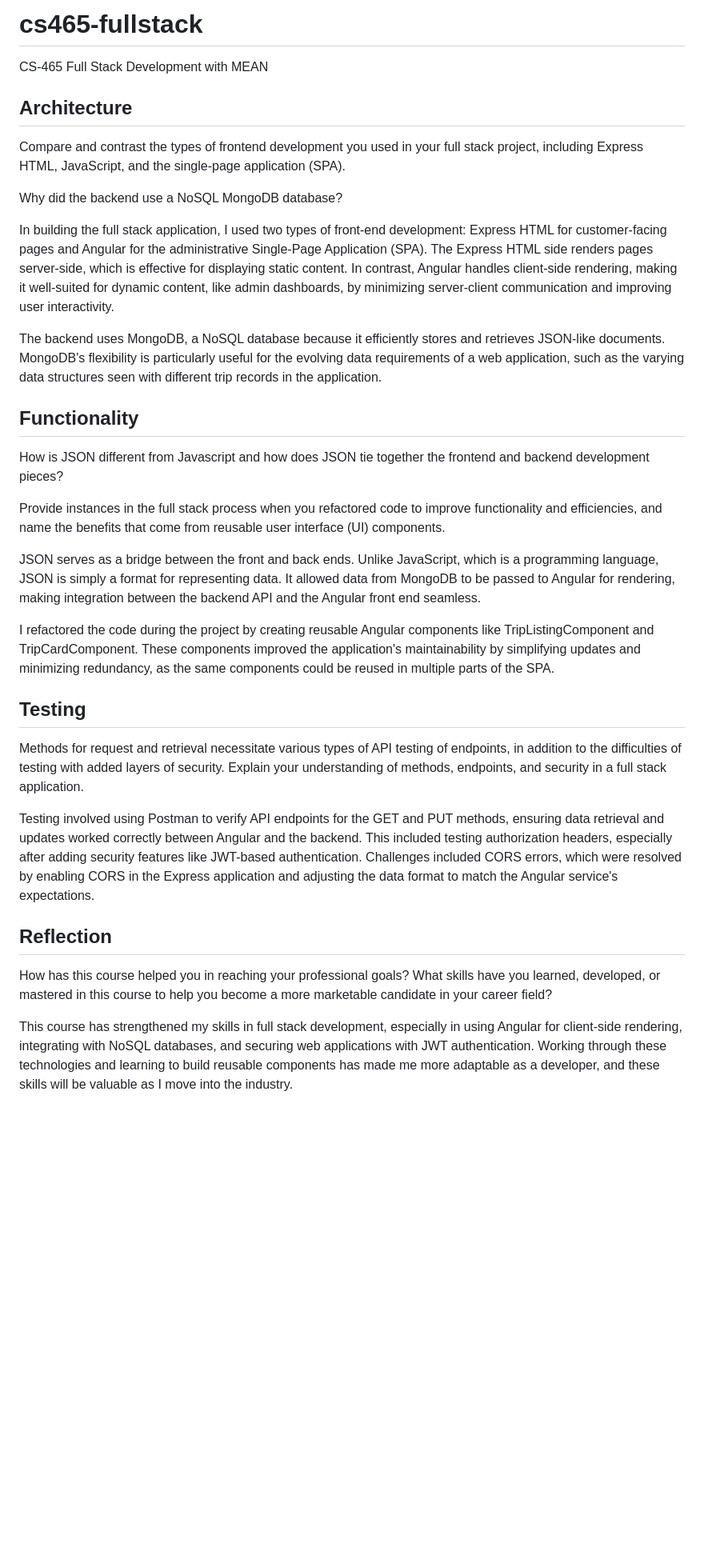
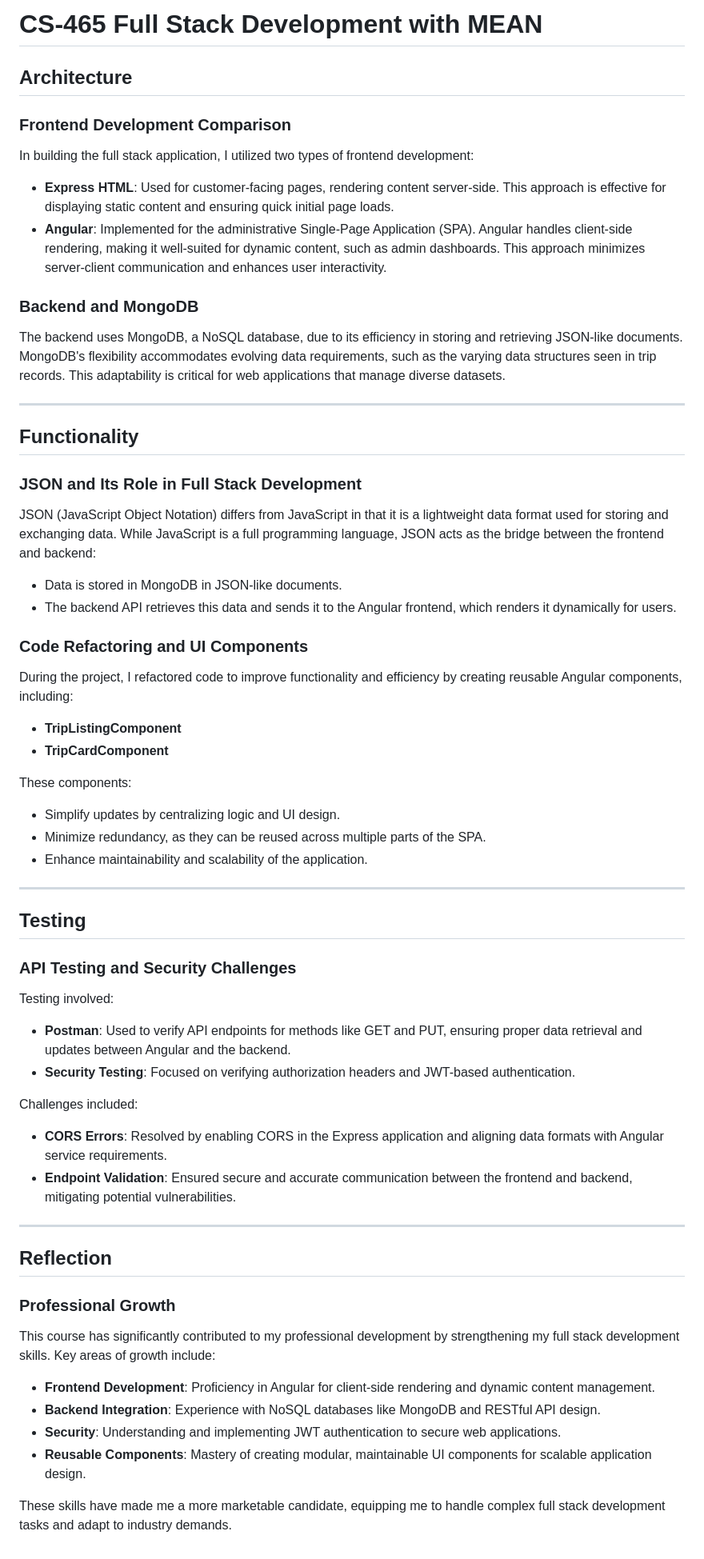
Before and after one commit to dB-XIX/cs465-fullstack, a Markdown page: README.md, the part around the change. Shown: that part at 80% size. Rendered like a GitHub page; blank space fills up the shorter version.

```diff
--- a/README.md
+++ b/README.md
@@ -1,35 +1,56 @@
-# cs465-fullstack
-
-CS-465 Full Stack Development with MEAN
+# CS-465 Full Stack Development with MEAN
 
 ## Architecture
 
-Compare and contrast the types of frontend development you used in your full stack project, including Express HTML, JavaScript, and the single-page application (SPA).
+### Frontend Development Comparison
+In building the full stack application, I utilized two types of frontend development:
+- **Express HTML**: Used for customer-facing pages, rendering content server-side. This approach is effective for displaying static content and ensuring quick initial page loads.
+- **Angular**: Implemented for the administrative Single-Page Application (SPA). Angular handles client-side rendering, making it well-suited for dynamic content, such as admin dashboards. This approach minimizes server-client communication and enhances user interactivity.
 
-Why did the backend use a NoSQL MongoDB database?
+### Backend and MongoDB
+The backend uses MongoDB, a NoSQL database, due to its efficiency in storing and retrieving JSON-like documents. MongoDB's flexibility accommodates evolving data requirements, such as the varying data structures seen in trip records. This adaptability is critical for web applications that manage diverse datasets.
 
-In building the full stack application, I used two types of front-end development: Express HTML for customer-facing pages and Angular for the administrative Single-Page Application (SPA). The Express HTML side renders pages server-side, which is effective for displaying static content. In contrast, Angular handles client-side rendering, making it well-suited for dynamic content, like admin dashboards, by minimizing server-client communication and improving user interactivity.
-
-The backend uses MongoDB, a NoSQL database because it efficiently stores and retrieves JSON-like documents. MongoDB's flexibility is particularly useful for the evolving data requirements of a web application, such as the varying data structures seen with different trip records in the application.
+---
 
 ## Functionality
 
-How is JSON different from Javascript and how does JSON tie together the frontend and backend development pieces?
+### JSON and Its Role in Full Stack Development
+JSON (JavaScript Object Notation) differs from JavaScript in that it is a lightweight data format used for storing and exchanging data. While JavaScript is a full programming language, JSON acts as the bridge between the frontend and backend:
+- Data is stored in MongoDB in JSON-like documents.
+- The backend API retrieves this data and sends it to the Angular frontend, which renders it dynamically for users.
 
-Provide instances in the full stack process when you refactored code to improve functionality and efficiencies, and name the benefits that come from reusable user interface (UI) components.
+### Code Refactoring and UI Components
+During the project, I refactored code to improve functionality and efficiency by creating reusable Angular components, including:
+- **TripListingComponent**
+- **TripCardComponent**
 
-JSON serves as a bridge between the front and back ends. Unlike JavaScript, which is a programming language, JSON is simply a format for representing data. It allowed data from MongoDB to be passed to Angular for rendering, making integration between the backend API and the Angular front end seamless.
+These components:
+- Simplify updates by centralizing logic and UI design.
+- Minimize redundancy, as they can be reused across multiple parts of the SPA.
+- Enhance maintainability and scalability of the application.
 
-I refactored the code during the project by creating reusable Angular components like TripListingComponent and TripCardComponent. These components improved the application's maintainability by simplifying updates and minimizing redundancy, as the same components could be reused in multiple parts of the SPA.
+---
 
 ## Testing
 
-Methods for request and retrieval necessitate various types of API testing of endpoints, in addition to the difficulties of testing with added layers of security. Explain your understanding of methods, endpoints, and security in a full stack application.
+### API Testing and Security Challenges
+Testing involved:
+- **Postman**: Used to verify API endpoints for methods like GET and PUT, ensuring proper data retrieval and updates between Angular and the backend.
+- **Security Testing**: Focused on verifying authorization headers and JWT-based authentication.
 
-Testing involved using Postman to verify API endpoints for the GET and PUT methods, ensuring data retrieval and updates worked correctly between Angular and the backend. This included testing authorization headers, especially after adding security features like JWT-based authentication. Challenges included CORS errors, which were resolved by enabling CORS in the Express application and adjusting the data format to match the Angular service's expectations.
+Challenges included:
+- **CORS Errors**: Resolved by enabling CORS in the Express application and aligning data formats with Angular service requirements.
+- **Endpoint Validation**: Ensured secure and accurate communication between the frontend and backend, mitigating potential vulnerabilities.
+
+---
 
 ## Reflection
 
-How has this course helped you in reaching your professional goals? What skills have you learned, developed, or mastered in this course to help you become a more marketable candidate in your career field?
+### Professional Growth
+This course has significantly contributed to my professional development by strengthening my full stack development skills. Key areas of growth include:
+- **Frontend Development**: Proficiency in Angular for client-side rendering and dynamic content management.
+- **Backend Integration**: Experience with NoSQL databases like MongoDB and RESTful API design.
+- **Security**: Understanding and implementing JWT authentication to secure web applications.
+- **Reusable Components**: Mastery of creating modular, maintainable UI components for scalable application design.
 
-This course has strengthened my skills in full stack development, especially in using Angular for client-side rendering, integrating with NoSQL databases, and securing web applications with JWT authentication. Working through these technologies and learning to build reusable components has made me more adaptable as a developer, and these skills will be valuable as I move into the industry.
+These skills have made me a more marketable candidate, equipping me to handle complex full stack development tasks and adapt to industry demands.
```
